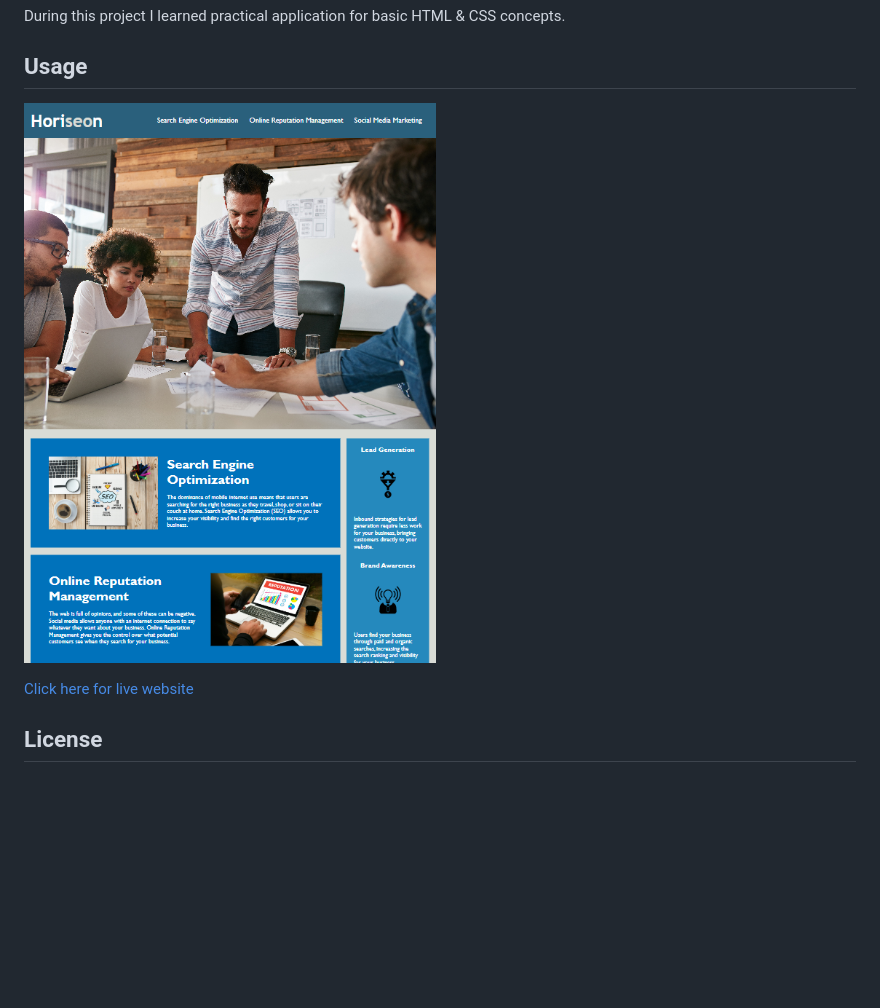
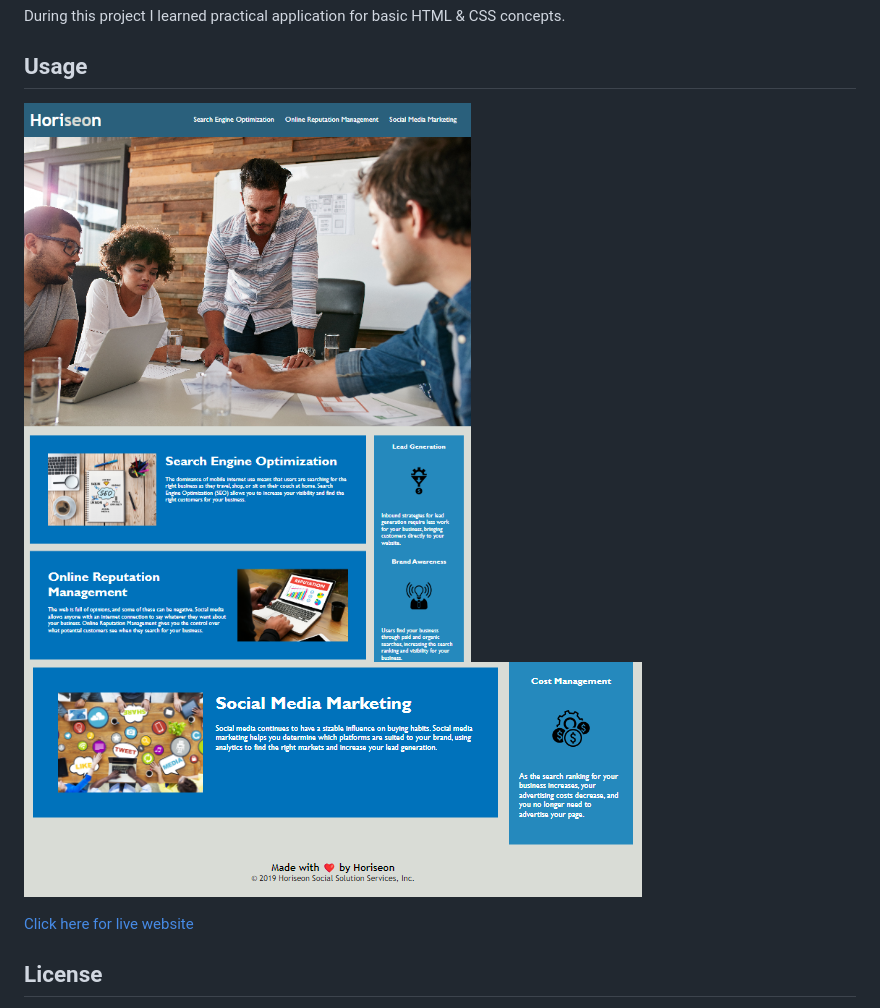
Before and after one commit to jjsdunc88/refactoring-project, a Markdown page: README.md, the part around the change. Drawn GitHub-style; pictures changed too: assets/images/Horiseon Page 1.png (added), assets/images/Horiseon Page 2.png (added); blank space fills up the shorter version.

Commit message:
edited web page screenshot for README

```diff
--- a/README.md
+++ b/README.md
@@ -9,7 +9,8 @@ During this project I learned practical application for basic HTML & CSS concept
 
 ## Usage
 
-![alt text](/assets/images/Screenshot%202023-03-19%20190910.png)
+![alt text](/assets/images/Horiseon%20Page%201.png)
+![alt text](/assets/images/Horiseon%20Page%202.png)
 
 [Click here for live website](https://jjsdunc88.github.io/refactoring-project/#online-reputation-management)
 
```
